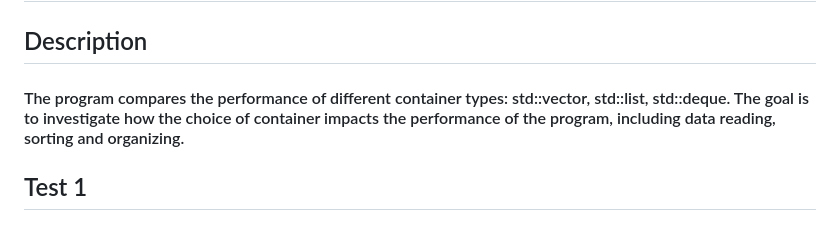
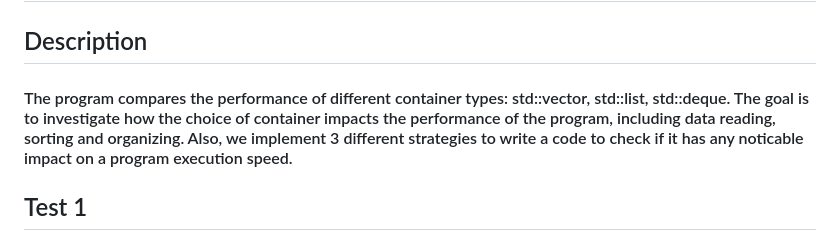
Before and after one commit to aran1ja/TreciaUzduotis, a Markdown page: README.md, the part around the change. Drawn GitHub-style.

```diff
--- a/README.md
+++ b/README.md
@@ -1,6 +1,6 @@
 # PirmaUzduotis
 ## Description
-#### The program compares the performance of different container types: std::vector, std::list, std::deque. The goal is to investigate how the choice of container impacts the performance of the program, including data reading, sorting and organizing.
+#### The program compares the performance of different container types: std::vector, std::list, std::deque. The goal is to investigate how the choice of container impacts the performance of the program, including data reading, sorting and organizing. Also, we implement 3 different strategies to write a code to check if it has any noticable impact on a program execution speed.
 
 ## Test 1
 #### The program was tested with the same files of 1000, 10000, 100000, 1000000, 10000000 records. During each test, the time required for data reading, sorting and organization was measured. Additionally, parameters such as CPU and RAM usage, and SSD activity were recorded during testing.
```
